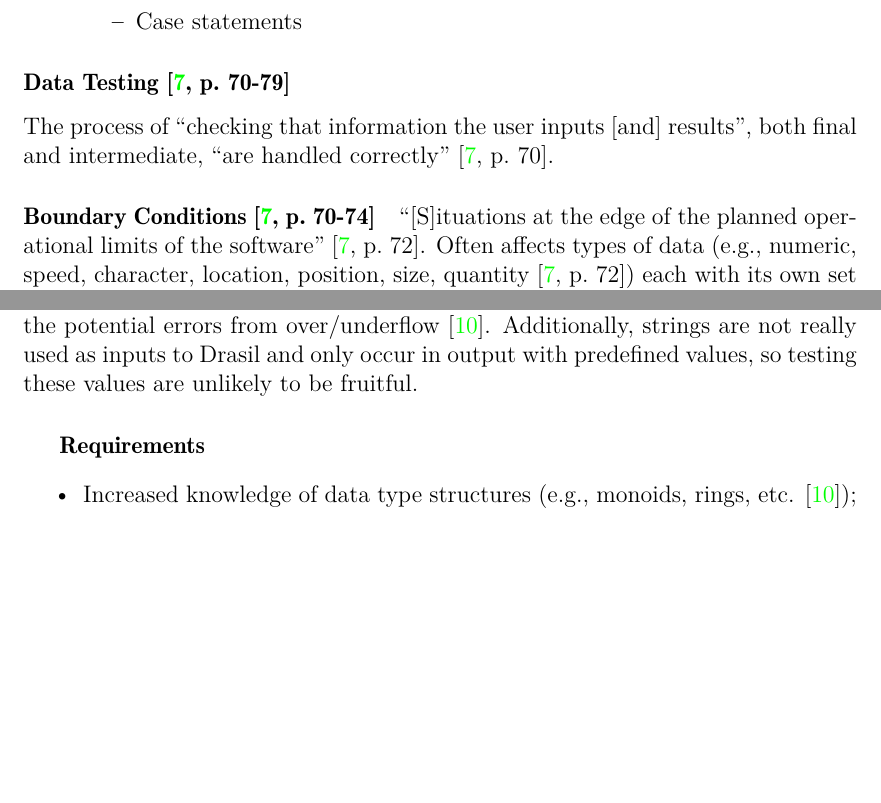
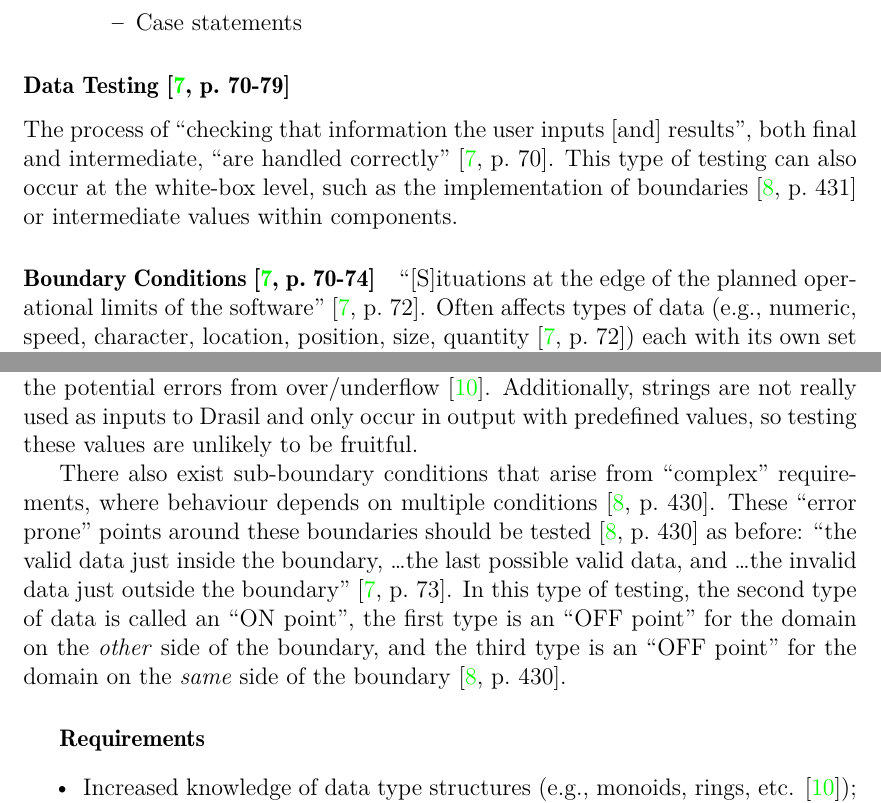
Before and after one commit to samm82/TestingTesting, a LaTeX thesis (thesis.tex, which reads chapters/03_notes.tex): two parts of pages 38 and 39 of 56 before the commit and two parts of pages 38 and 39 of 57 after it, joined at a grey line, cut so that both start at the same text, the shorter picture padded with empty space. The pictures show the PDF file thesis.pdf that the author committed with the source.

Commit message:
Add more notes on Data Testing from van Vliet

```diff
--- a/chapters/03_notes.tex
+++ b/chapters/03_notes.tex
@@ -924,7 +924,11 @@ just as effective (i.e., that reveals the same bugs) \cite[p.~67]{patton_softwar
 \subsubsection{Data Testing \cite[p.~70-79]{patton_software_2006}}
 
 The process of ``checking that information the user inputs [and] results'',
-both final and intermediate, ``are handled correctly'' \cite[p.~70]{patton_software_2006}.
+both final and intermediate, ``are handled correctly''
+\cite[p.~70]{patton_software_2006}. This type of testing can also occur at the
+white-box level, such as the implementation of boundaries
+\cite[p.~431]{van_vliet_software_2000} or intermediate values within
+components.
 
 \paragraph{Boundary Conditions \cite[p.~70-74]{patton_software_2006}}
 
@@ -977,6 +981,18 @@ involved for Drasil right now, and the existing software constraints limit much
 of the potential errors from over/underflow \cite{june_11_meeting}. Additionally,
 strings are not really used as inputs to Drasil and only occur in output with
 predefined values, so testing these values are unlikely to be fruitful.
+
+There also exist sub-boundary conditions that arise from ``complex''
+requirements, where behaviour depends on multiple conditions
+\cite[p.~430]{van_vliet_software_2000}. These ``error prone'' points around
+these boundaries should be tested \cite[p.~430]{van_vliet_software_2000} as
+before: ``the valid data just inside the boundary, \dots the last possible
+valid data, and \dots the invalid data just outside the boundary''
+\cite[p.~73]{patton_software_2006}. In this type of testing, the second type of
+data is called an ``ON point'', the first type is an ``OFF point'' for the
+domain on the \emph{other} side of the boundary, and the third type is an ``OFF
+point'' for the domain on the \emph{same} side of the boundary
+\cite[p.~430]{van_vliet_software_2000}.
 
 \subparagraph{Requirements}
 \begin{itemize}
```
Also changed, not shown: thesis.pdf.
